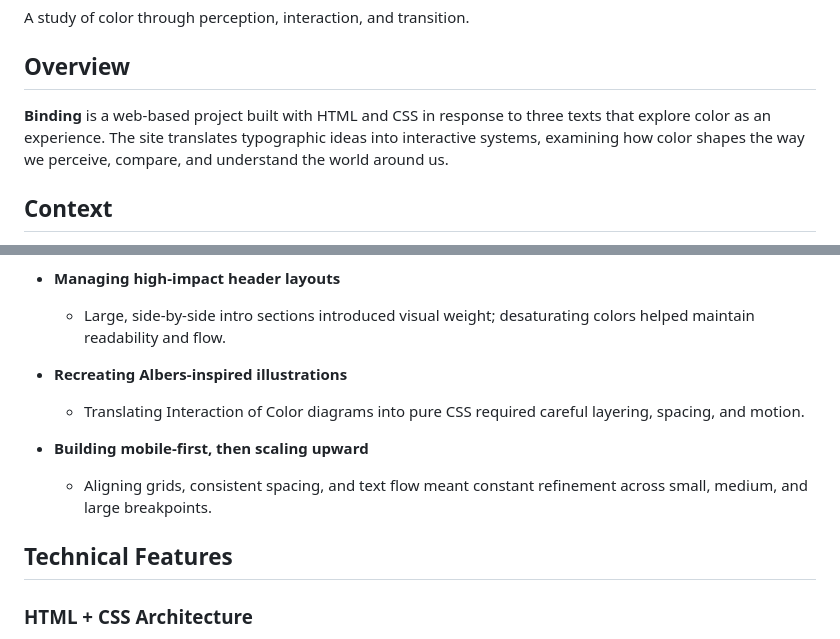
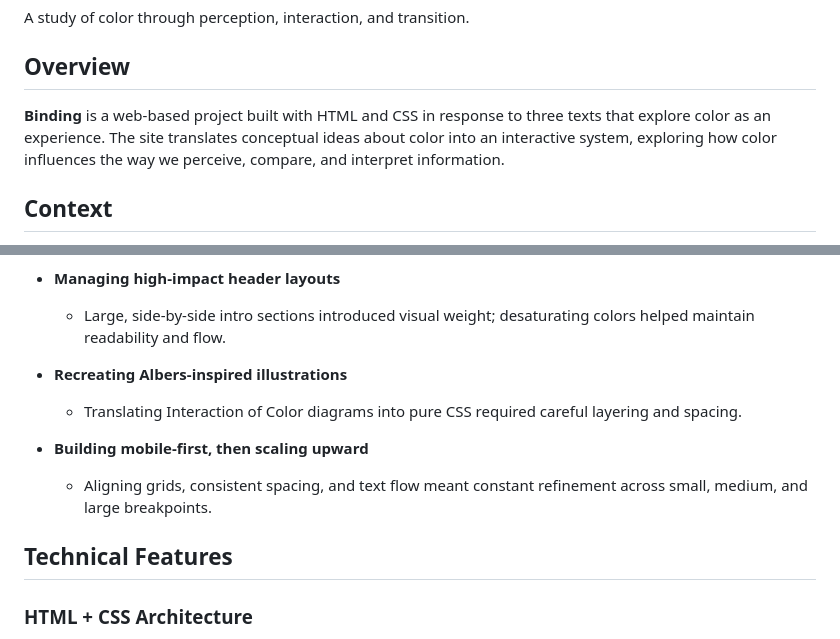
Before and after one commit to chareeselam/binding, a Markdown page: README.md, 2 parts joined by grey strips. GitHub-like rendering.

```diff
--- a/README.md
+++ b/README.md
@@ -3,7 +3,7 @@
 A study of color through perception, interaction, and transition.
 
 ## Overview
-**Binding** is a web-based project built with HTML and CSS in response to three texts that explore color as an experience. The site translates typographic ideas into interactive systems, examining how color shapes the way we perceive, compare, and understand the world around us.
+**Binding** is a web-based project built with HTML and CSS in response to three texts that explore color as an experience. The site translates conceptual ideas about color into an interactive system, exploring how color influences the way we perceive, compare, and interpret information.
 
 ## Context
 
@@ -86,12 +86,13 @@ Designing a consistent, responsive system across multiple breakpoints came with
   * Large, side-by-side intro sections introduced visual weight; desaturating colors helped maintain readability and flow.
 
 * **Recreating Albers-inspired illustrations**
-  * Translating Interaction of Color diagrams into pure CSS required careful layering, spacing, and motion.
+  * Translating Interaction of Color diagrams into pure CSS required careful layering and spacing.
 
 * **Building mobile-first, then scaling upward**
   * Aligning grids, consistent spacing, and text flow meant constant refinement across small, medium, and large breakpoints.
 
 ## Technical Features
+
 ### HTML + CSS Architecture
 
 * Semantic HTML for clear structure and accessibility
```
